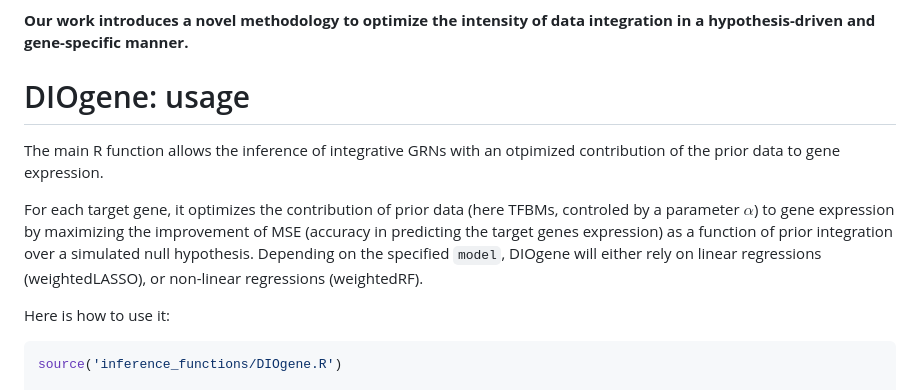
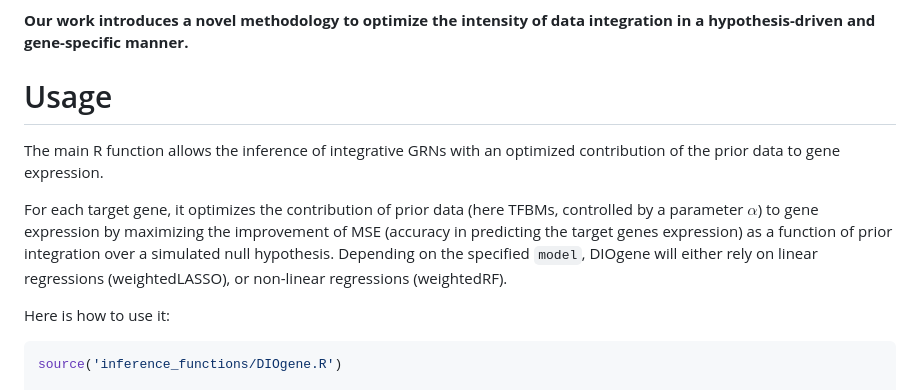
Before and after one commit to OceaneCsn/integrative_GRN_N_induction, a Markdown page: README.md, the part around the change. GitHub-like rendering.

```diff
--- a/README.md
+++ b/README.md
@@ -7,12 +7,12 @@ GRNs are inferred from expression profiles of the root response to nitrate induc
 **Our work introduces a novel methodology to optimize the intensity of data integration in a hypothesis-driven and gene-specific manner.**
 
 
-# DIOgene: usage
+# Usage
 
 
-The main R function allows the inference of integrative GRNs with an otpimized contribution of the prior data to gene expression.
+The main R function allows the inference of integrative GRNs with an optimized contribution of the prior data to gene expression.
 
-For each target gene, it optimizes the contribution of prior data (here TFBMs, controled by a parameter $\alpha$) to gene expression by maximizing the improvement of MSE (accuracy in predicting the target genes expression)  as a function of prior integration over a simulated null hypothesis. Depending on the specified `model`, DIOgene will either rely on linear regressions (weightedLASSO), or non-linear regressions (weightedRF).
+For each target gene, it optimizes the contribution of prior data (here TFBMs, controlled by a parameter $\alpha$) to gene expression by maximizing the improvement of MSE (accuracy in predicting the target genes expression)  as a function of prior integration over a simulated null hypothesis. Depending on the specified `model`, DIOgene will either rely on linear regressions (weightedLASSO), or non-linear regressions (weightedRF).
 
 Here is how to use it:
 
```
